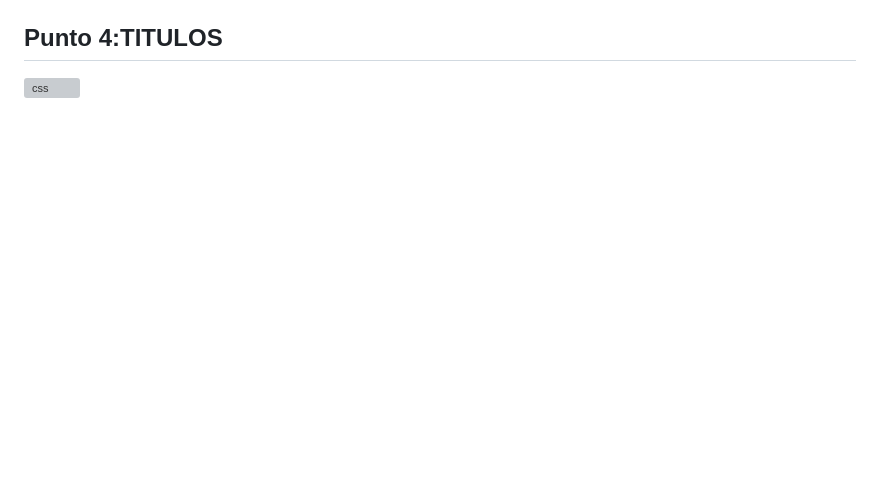
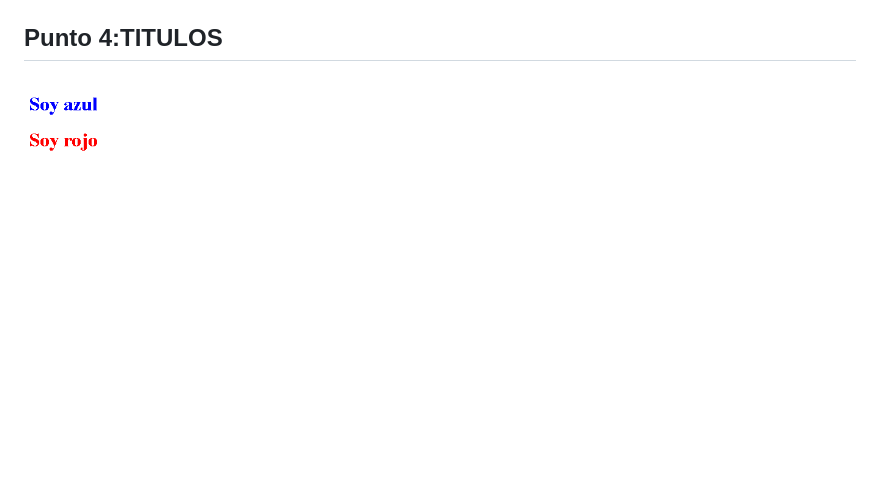
Before and after one commit to 94AndresRodriguez/taller-9-full-stack, a Markdown page: README.md, the part around the change. Rendered like a GitHub page; blank space fills up the shorter version; grey boxes are pictures that could not be loaded.

Commit message:
cambios de imagen punto4

```diff
--- a/README.md
+++ b/README.md
@@ -19,4 +19,4 @@ Grupo 1<p>
 <img src="./public/images/html-css.png" alt="css">
 
 <h2>Punto 4:TITULOS</h2>
-<img src="./public/images/p4html-css.png" alt="css">
+<img src="./public/images/p-4html-css.png" alt="css">
```
Also changed, not shown: public/images/p-4html-css.png (renamed from public/images/p-4html.png).
